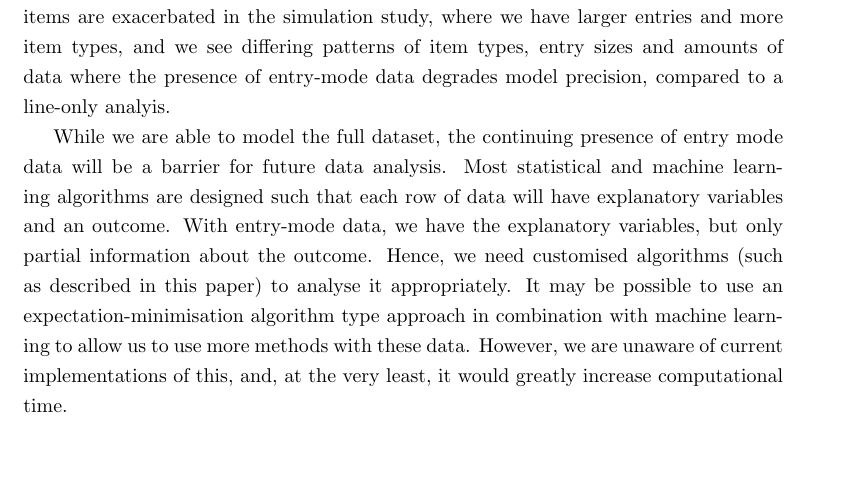
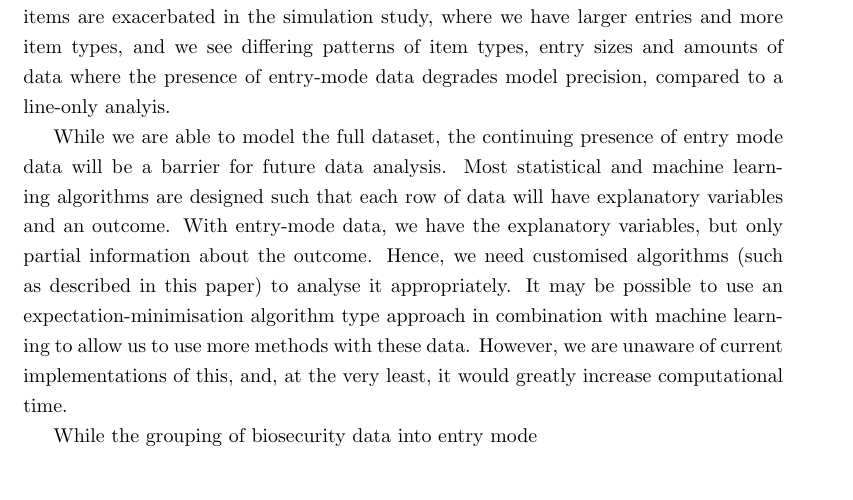
Before and after one commit to cmbaker00/container-line-analysis-public, a LaTeX paper (manuscript/entry-line-model-MS.tex): part of page 13 of 16, cut so that both start at the same text. Compiled offline with pdfLaTeX.

Commit message:
latest version MS

```diff
--- a/manuscript/entry-line-model-MS.tex
+++ b/manuscript/entry-line-model-MS.tex
@@ -398,6 +398,7 @@ Through our simulation study and our asymptotic analysis we gain an understandin
 
 While we are able to model the full dataset, the continuing presence of entry mode data will be a barrier for future data analysis. Most statistical and machine learning algorithms are designed such that each row of data will have explanatory variables and an outcome. With entry-mode data, we have the explanatory variables, but only partial information about the outcome. Hence, we need customised algorithms (such as described in this paper) to analyse it appropriately. It may be possible to use an expectation-minimisation algorithm type approach in combination with machine learning to allow us to use more methods with these data. However, we are unaware of current implementations of this, and, at the very least, it would greatly increase computational time.
 
+While the grouping of biosecurity data into entry mode
 
 
 %%\begin{figure}[h!]
```
Also changed, not shown: manuscript/entry-line-model-MS (9870L-200653-W's conflicted copy 2022-02-07).pdf (added), manuscript/entry-line-model-MS.pdf, 1 other file.
